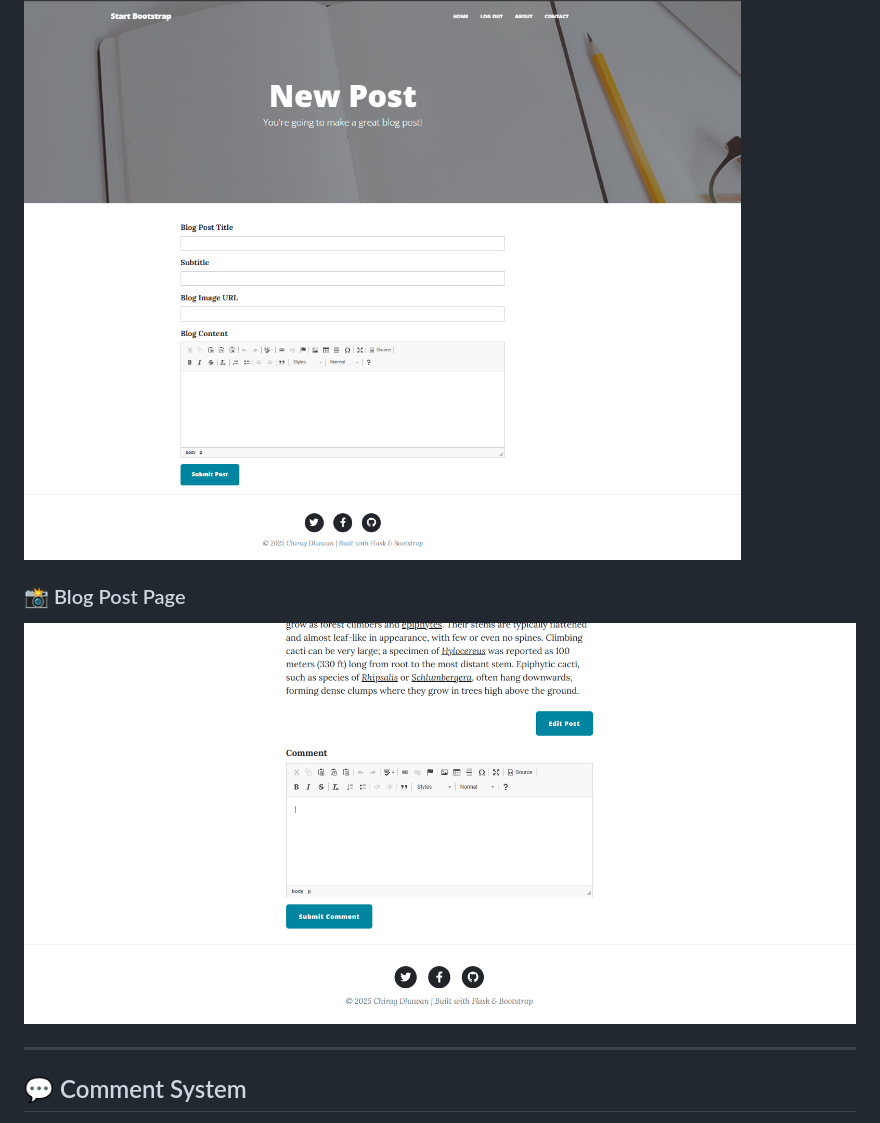
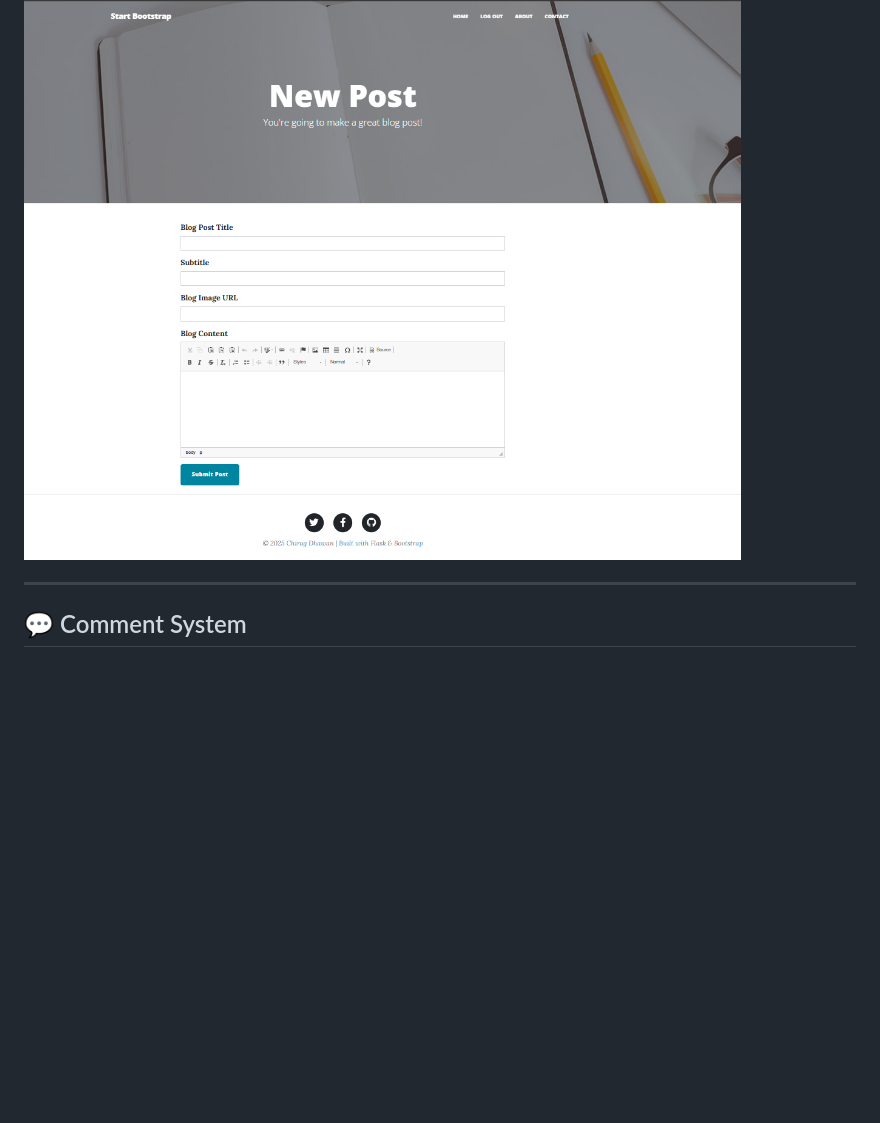
Before and after one commit to chiragdhawan07/100-days-of-python, a Markdown page: Day68-69_Flask-Blog-Website-v3/README.md, the part around the change. Rendered like a GitHub page; blank space fills up the shorter version.

Commit message:
README.md
Removed the Blog Post Page section and its screenshot from the README.

```diff
--- a/Day68-69_Flask-Blog-Website-v3/README.md
+++ b/Day68-69_Flask-Blog-Website-v3/README.md
@@ -38,9 +38,6 @@ Screenshots are placed directly under each feature to clearly demonstrate functi
 
 ### 📸 Rich Text Editor
 ![Create Post](screenshots/create-post.png)
-
-### 📸 Blog Post Page
-![Blog Post](screenshots/post-detail.png)
 
 ---
 
```
